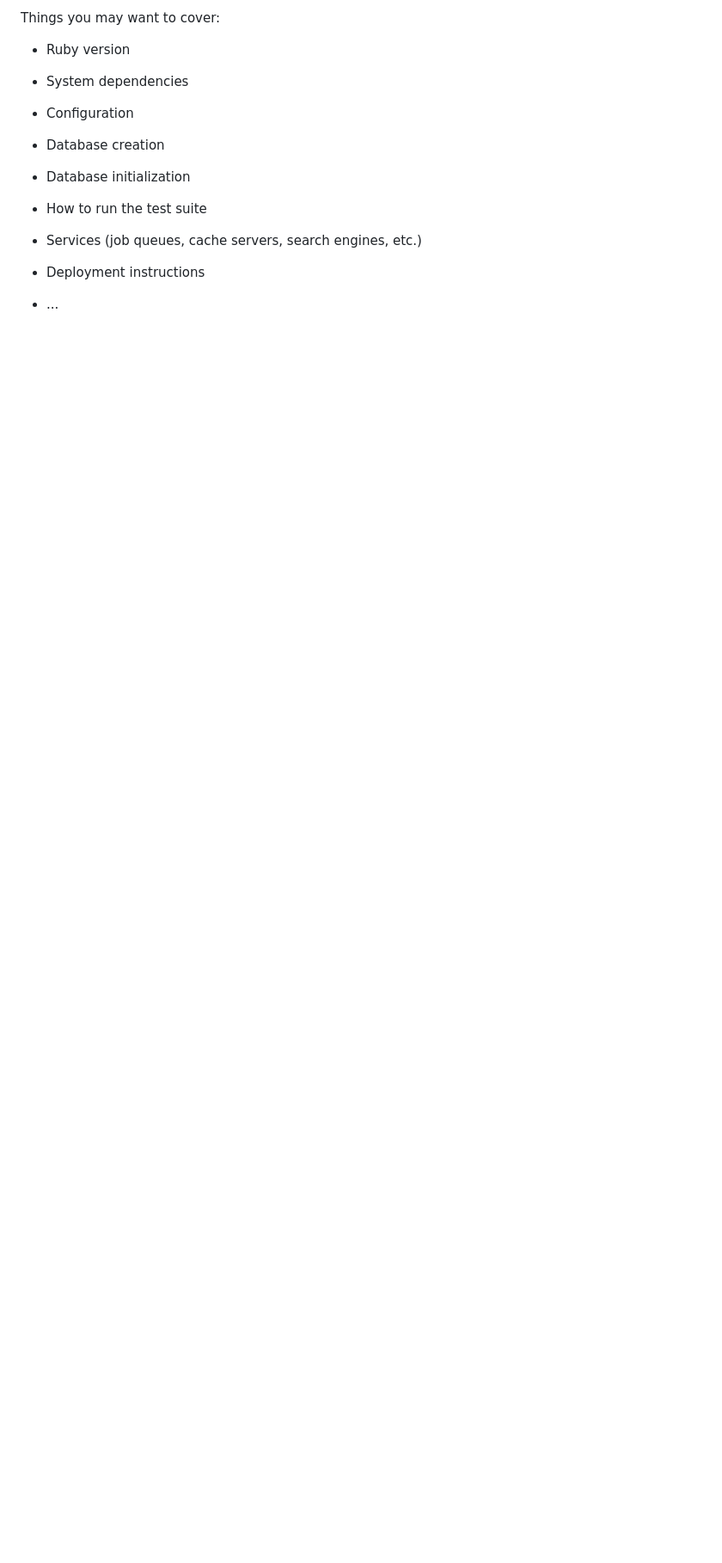
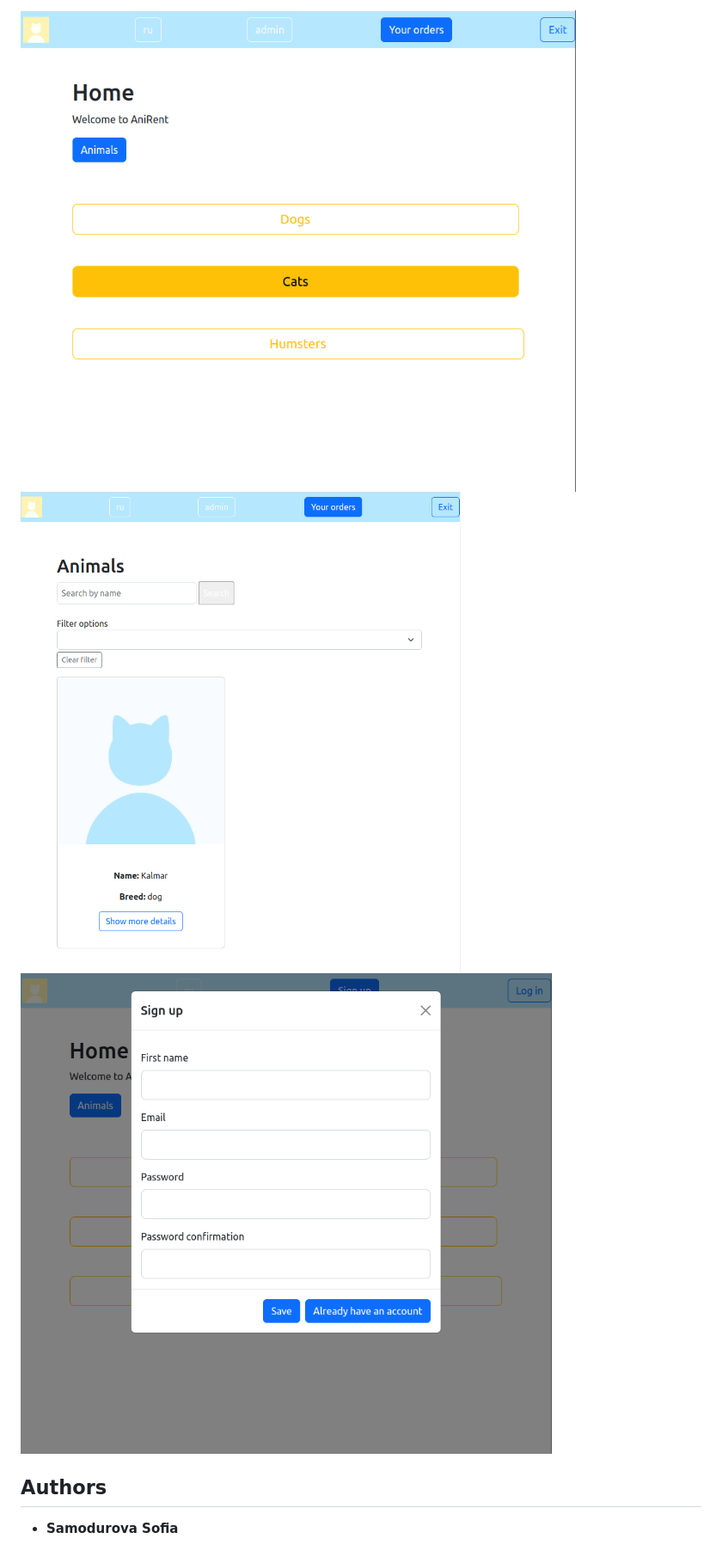
Before and after one commit to so-onson/AniRent-Project, a Markdown page: README.md, the part around the change printed below. Shown: that part at 86% size. Rendered like a GitHub page; pictures changed too: app/assets/images/animals.png (added), app/assets/images/home.png (added), app/assets/images/signup.png (added); blank space fills up the shorter version.

```diff
--- a/README.md
+++ b/README.md
@@ -5,20 +10,9 @@ application up and running.
 
-Things you may want to cover:
+![Home](https://raw.githubusercontent.com/so-onson/AniRent-Project/main/app/assets/images/home.png)
+![Animals](https://raw.githubusercontent.com/so-onson/AniRent-Project/main/app/assets/images/animals.png)
+![Signup](https://raw.githubusercontent.com/so-onson/AniRent-Project/main/app/assets/images/signup.png)
 
-* Ruby version
 
-* System dependencies
+## Authors
 
-* Configuration
-
-* Database creation
-
-* Database initialization
-
-* How to run the test suite
-
-* Services (job queues, cache servers, search engines, etc.)
-
-* Deployment instructions
-
-* ...
+* **Samodurova Sofia**
```
Also changed, not shown: other parts of README.md (+8 -3 lines), app/assets/images/order.png (added), 1 other file.
